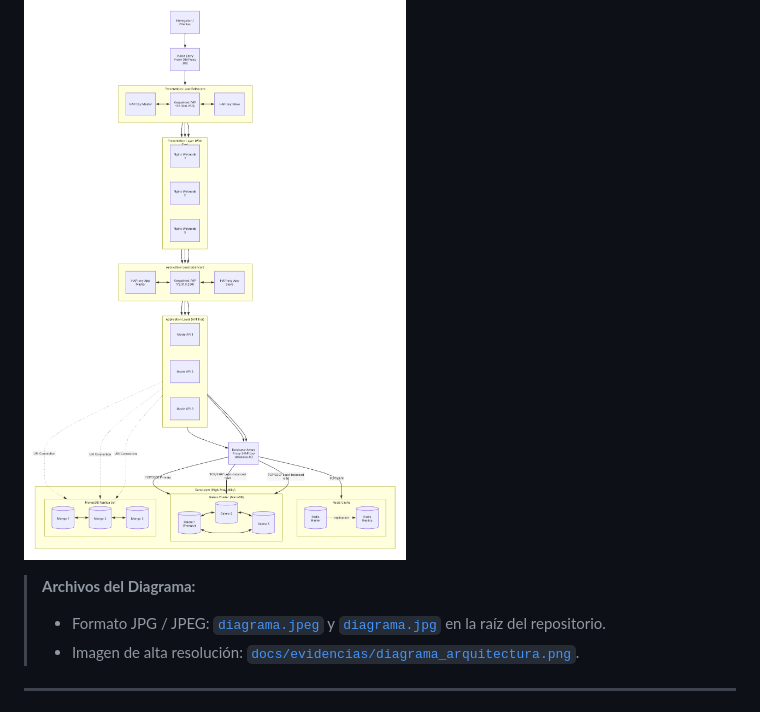
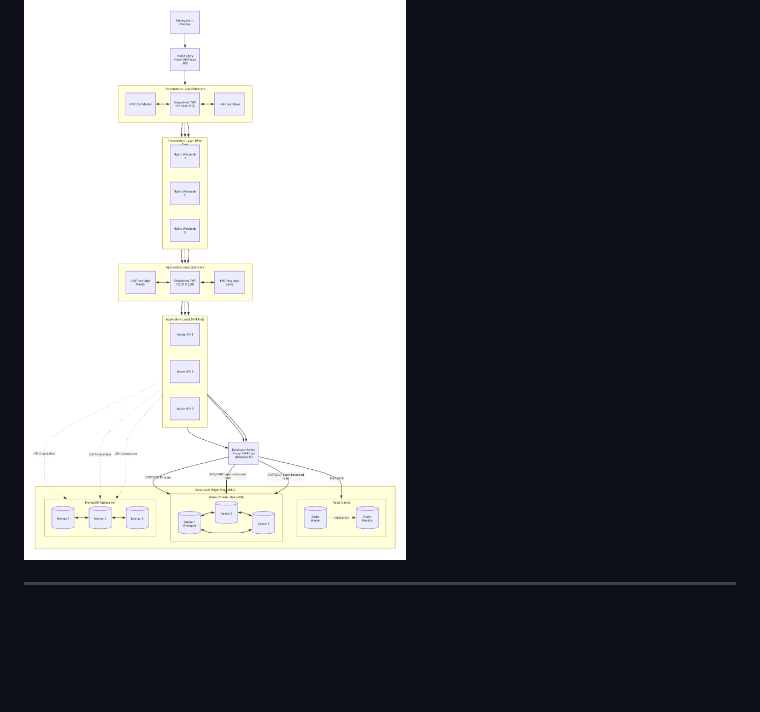
Before and after one commit to JuanEmilioPerezPorthoz/Tarea-995-tuxxter, a Markdown page: README.md, the part around the change. Drawn GitHub-style; blank space fills up the shorter version.

```diff
--- a/README.md
+++ b/README.md
@@ -13,9 +13,6 @@ La siguiente arquitectura de 3 capas implementa tolerancia a fallos, balanceo de
 
 ![Diagrama de Arquitectura](./docs/evidencias/diagrama_arquitectura.png)
 
-> **Archivos del Diagrama:**
-> - Formato JPG / JPEG: [`diagrama.jpeg`](./diagrama.jpeg) y [`diagrama.jpg`](./diagrama.jpg) en la raíz del repositorio.
-> - Imagen de alta resolución: [`docs/evidencias/diagrama_arquitectura.png`](./docs/evidencias/diagrama_arquitectura.png).
 
 ---
 
```
